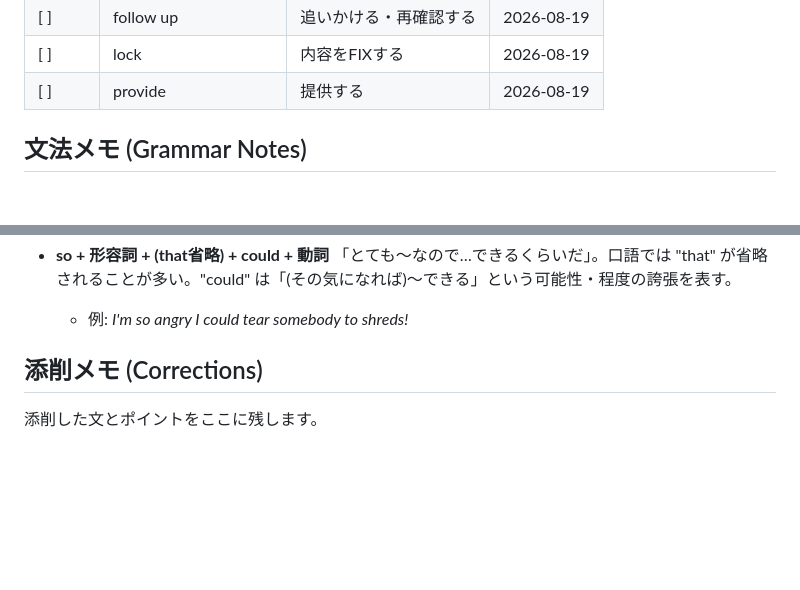
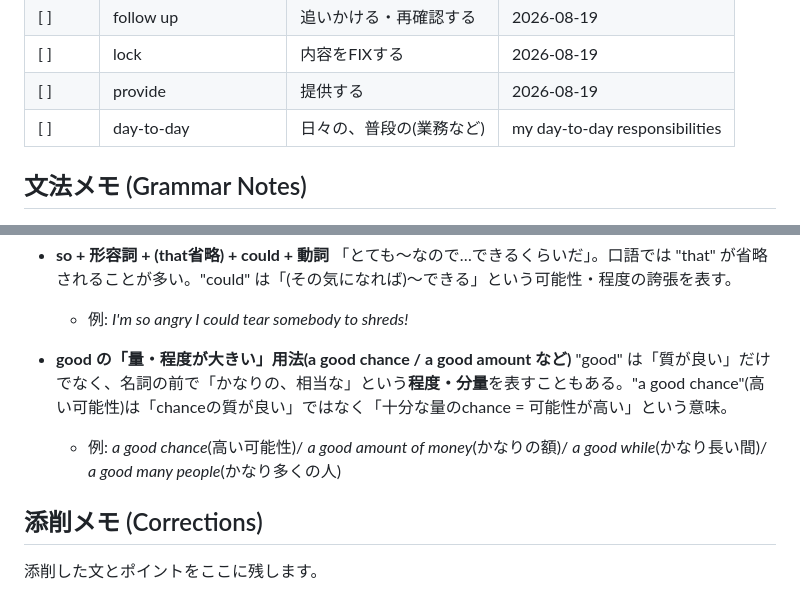
Before and after one commit to Haruki1651/Claude, a Markdown page: vocab.md, 2 parts joined by grey strips. GitHub-like rendering; blank space fills up the shorter version.

```diff
--- a/vocab.md
+++ b/vocab.md
@@ -117,6 +130,7 @@
 | [ ] | follow up | 追いかける・再確認する | 2026-08-19 |
 | [ ] | lock | 内容をFIXする | 2026-08-19 |
 | [ ] | provide | 提供する | 2026-08-19 |
+| [ ] | day-to-day | 日々の、普段の(業務など) | my day-to-day responsibilities | 2026-09-25 |
 
 ## 文法メモ (Grammar Notes)
 
@@ -179,6 +193,10 @@
 - **so + 形容詞 + (that省略) + could + 動詞**
   「とても〜なので…できるくらいだ」。口語では "that" が省略されることが多い。"could" は「(その気になれば)〜できる」という可能性・程度の誇張を表す。
   - 例: *I'm so angry I could tear somebody to shreds!*
+
+- **good の「量・程度が大きい」用法(a good chance / a good amount など)**
+  "good" は「質が良い」だけでなく、名詞の前で「かなりの、相当な」という**程度・分量**を表すこともある。"a good chance"(高い可能性)は「chanceの質が良い」ではなく「十分な量のchance = 可能性が高い」という意味。
+  - 例: *a good chance*(高い可能性)/ *a good amount of money*(かなりの額)/ *a good while*(かなり長い間)/ *a good many people*(かなり多くの人)
 
 ## 添削メモ (Corrections)
 
```
Also changed, not shown: other parts of vocab.md (+13 -0 lines).
